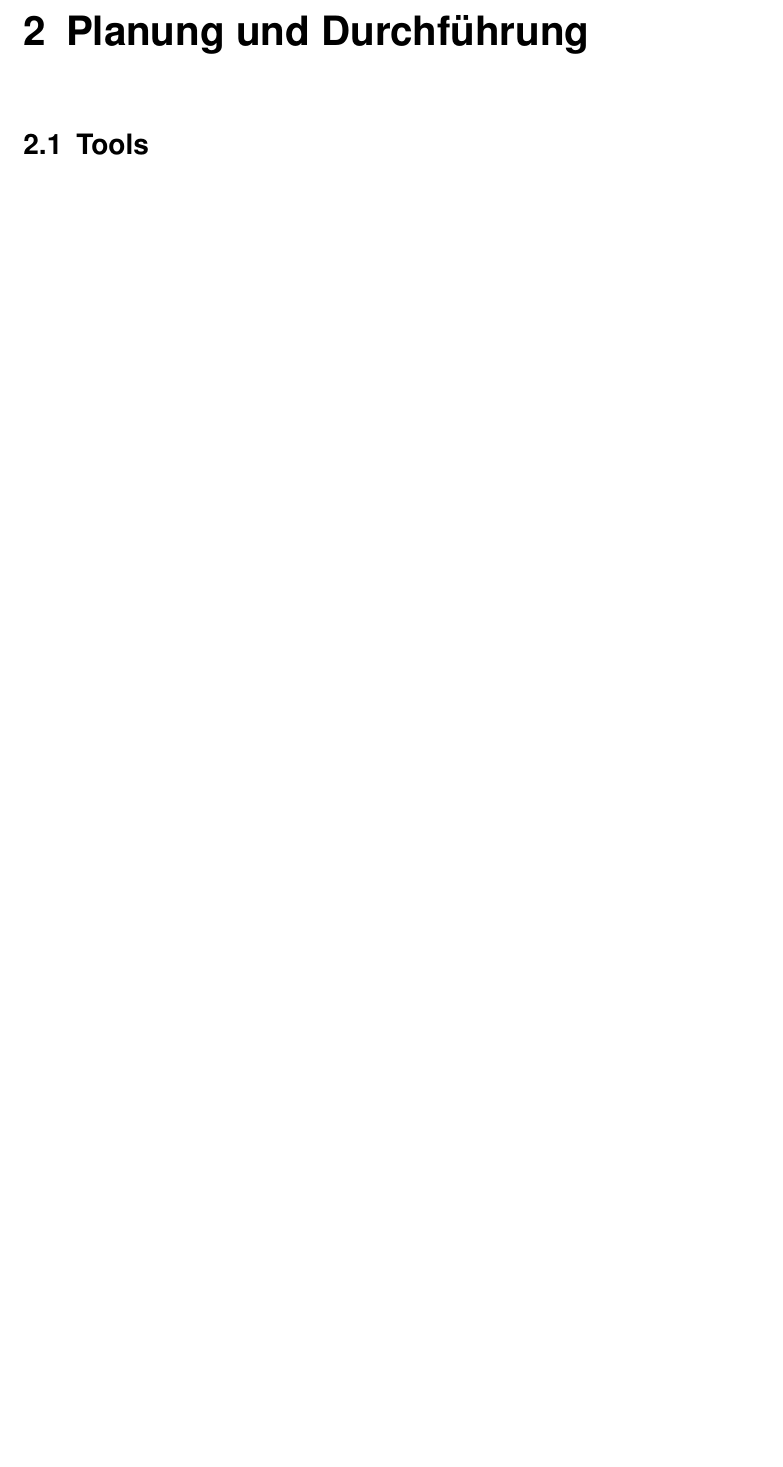
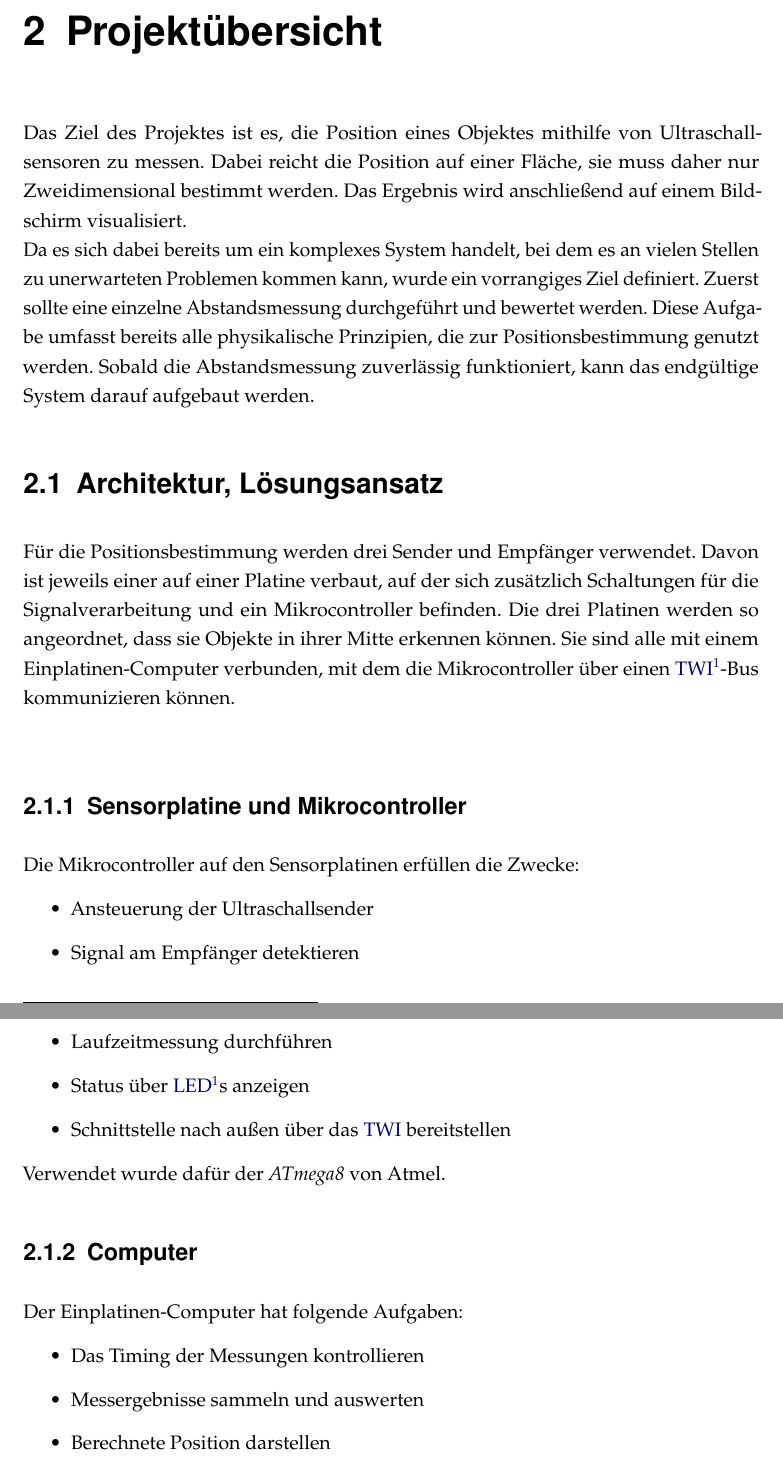
Before and after one commit to boomshanka/Studienarbeit, a LaTeX thesis (doku/dokumentation.tex, which reads doku/content/02_uebersicht.tex): part of page 6 of 17 before the commit and two parts of pages 6 and 7 of 19 after it, the two joined at a grey line, cut at the place of the change, the shorter picture padded with empty space. Compiled offline with pdfLaTeX.

Commit message:
2. Kapitel Projektübersicht weiter geschrieben. Übersicht, Architektur und einzelne Komponenten beschrieben.

```diff
--- a/doku/content/02_uebersicht.tex
+++ b/doku/content/02_uebersicht.tex
@@ -4,7 +4,33 @@
 % Inhalt: Zielsetzung, Entiwcklung/Umsetzung, Hardware, Architektur, Tools
 
 
-\chapter{Planung und Durchführung}
+\chapter{Projektübersicht}
+
+%\section{Ziel}
+Das Ziel des Projektes ist es, die Position eines Objektes mithilfe von Ultraschallsensoren zu messen. Dabei reicht die Position auf einer Fläche, sie muss daher nur Zweidimensional bestimmt werden. Das Ergebnis wird anschließend auf einem Bildschirm visualisiert.\\
+Da es sich dabei bereits um ein komplexes System handelt, bei dem es an vielen Stellen zu unerwarteten Problemen kommen kann, wurde ein vorrangiges Ziel definiert. Zuerst sollte eine einzelne Abstandsmessung durchgeführt und bewertet werden. Diese Aufgabe umfasst bereits alle physikalische Prinzipien, die zur Positionsbestimmung genutzt werden. Sobald die Abstandsmessung zuverlässig funktioniert, kann das endgültige System darauf aufgebaut werden.
 
 
-\section{Tools}
+\section{Architektur, Lösungsansatz} % Hier wird auch die Hardware beschrieben
+Für die Positionsbestimmung werden drei Sender und Empfänger verwendet. Davon ist jeweils einer auf einer Platine verbaut, auf der sich zusätzlich Schaltungen für die Signalverarbeitung und ein Mikrocontroller befinden. Die drei Platinen werden so angeordnet, dass sie Objekte in ihrer Mitte erkennen können. Sie sind alle mit einem Einplatinen-Computer verbunden, mit dem die Mikrocontroller über einen \ac{TWI}-Bus kommunizieren können.\\
+% FIXME Bild Architektursübersicht
+
+\subsection{Sensorplatine und Mikrocontroller}
+Die Mikrocontroller auf den Sensorplatinen erfüllen die Zwecke:
+\begin{itemize}
+	\item Ansteuerung der Ultraschallsender
+	\item Signal am Empfänger detektieren
+	\item Laufzeitmessung durchführen
+	\item Status über \ac{LED}s anzeigen
+	\item Schnittstelle nach außen über das \ac{TWI} bereitstellen
+\end{itemize}
+Verwendet wurde dafür der \textit{ATmega8} von Atmel.  % TODO
+
+
+\subsection{Computer}
+Der Einplatinen-Computer hat folgende Aufgaben:
+\begin{itemize}
+	\item Das Timing der Messungen kontrollieren
+	\item Messergebnisse sammeln und auswerten
+	\item Berechnete Position darstellen
+	\item Ein \ac{GUI} bereitstellen
```
Also changed, not shown: doku/ads/acronyms.tex (+5 -0 lines), doku/content/02_uebersicht.tex (21 more changed lines).
